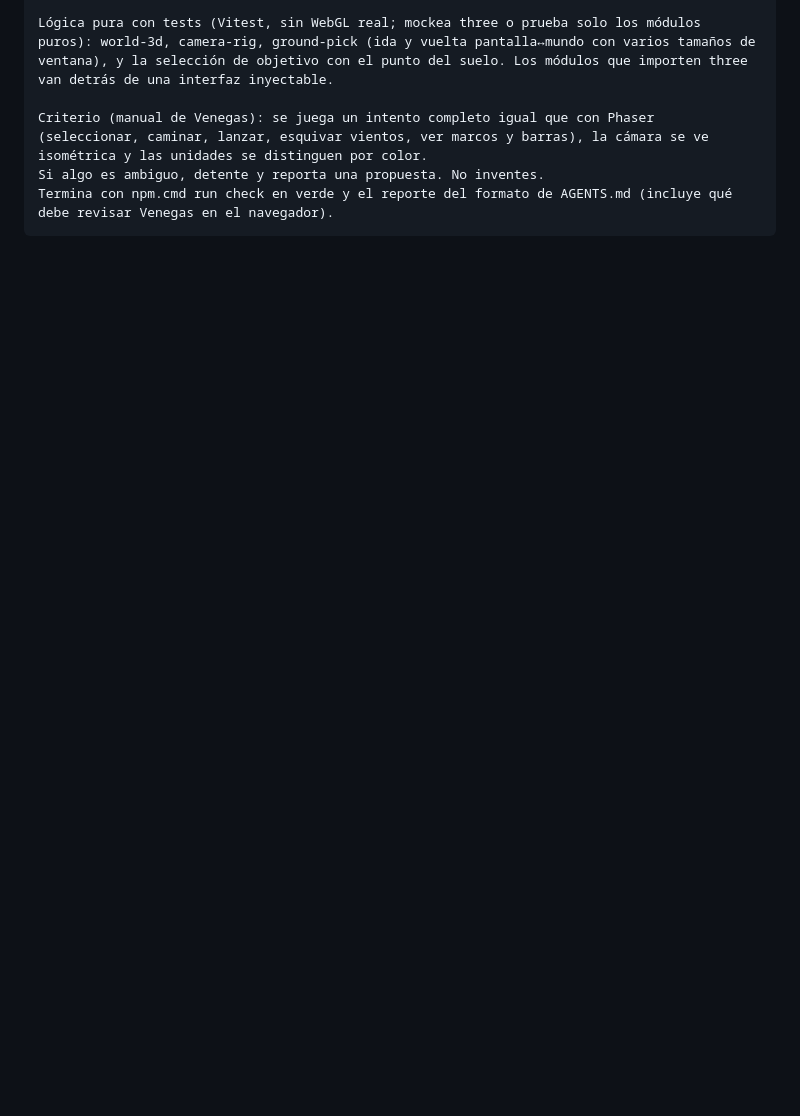
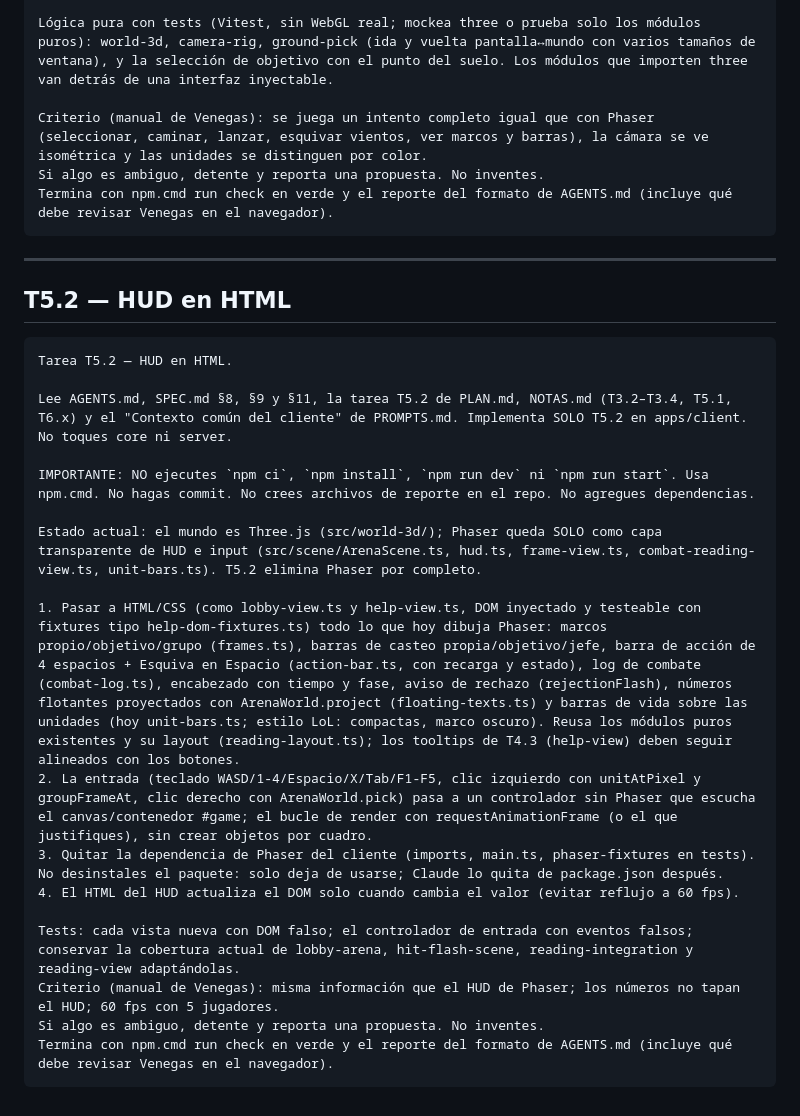
Before and after one commit to LuisGabriel112/mictlan, a Markdown page: PROMPTS.md, the part around the change. Rendered like a GitHub page; blank space fills up the shorter version.

Commit message:
docs: prompt de T5.2 (HUD en HTML)
Claude-Session: https://claude.ai/code/session_01WeqZnMYMoqHUJB2mh5ygJN

````diff
--- a/PROMPTS.md
+++ b/PROMPTS.md
@@ -131,3 +131,27 @@ Criterio (manual de Venegas): se juega un intento completo igual que con Phaser
 Si algo es ambiguo, detente y reporta una propuesta. No inventes.
 Termina con npm.cmd run check en verde y el reporte del formato de AGENTS.md (incluye qué debe revisar Venegas en el navegador).
 ```
+
+---
+
+## T5.2 — HUD en HTML
+
+```
+Tarea T5.2 — HUD en HTML.
+
+Lee AGENTS.md, SPEC.md §8, §9 y §11, la tarea T5.2 de PLAN.md, NOTAS.md (T3.2–T3.4, T5.1, T6.x) y el "Contexto común del cliente" de PROMPTS.md. Implementa SOLO T5.2 en apps/client. No toques core ni server.
+
+IMPORTANTE: NO ejecutes `npm ci`, `npm install`, `npm run dev` ni `npm run start`. Usa npm.cmd. No hagas commit. No crees archivos de reporte en el repo. No agregues dependencias.
+
+Estado actual: el mundo es Three.js (src/world-3d/); Phaser queda SOLO como capa transparente de HUD e input (src/scene/ArenaScene.ts, hud.ts, frame-view.ts, combat-reading-view.ts, unit-bars.ts). T5.2 elimina Phaser por completo.
+
+1. Pasar a HTML/CSS (como lobby-view.ts y help-view.ts, DOM inyectado y testeable con fixtures tipo help-dom-fixtures.ts) todo lo que hoy dibuja Phaser: marcos propio/objetivo/grupo (frames.ts), barras de casteo propia/objetivo/jefe, barra de acción de 4 espacios + Esquiva en Espacio (action-bar.ts, con recarga y estado), log de combate (combat-log.ts), encabezado con tiempo y fase, aviso de rechazo (rejectionFlash), números flotantes proyectados con ArenaWorld.project (floating-texts.ts) y barras de vida sobre las unidades (hoy unit-bars.ts; estilo LoL: compactas, marco oscuro). Reusa los módulos puros existentes y su layout (reading-layout.ts); los tooltips de T4.3 (help-view) deben seguir alineados con los botones.
+2. La entrada (teclado WASD/1-4/Espacio/X/Tab/F1-F5, clic izquierdo con unitAtPixel y groupFrameAt, clic derecho con ArenaWorld.pick) pasa a un controlador sin Phaser que escucha el canvas/contenedor #game; el bucle de render con requestAnimationFrame (o el que justifiques), sin crear objetos por cuadro.
+3. Quitar la dependencia de Phaser del cliente (imports, main.ts, phaser-fixtures en tests). No desinstales el paquete: solo deja de usarse; Claude lo quita de package.json después.
+4. El HTML del HUD actualiza el DOM solo cuando cambia el valor (evitar reflujo a 60 fps).
+
+Tests: cada vista nueva con DOM falso; el controlador de entrada con eventos falsos; conservar la cobertura actual de lobby-arena, hit-flash-scene, reading-integration y reading-view adaptándolas.
+Criterio (manual de Venegas): misma información que el HUD de Phaser; los números no tapan el HUD; 60 fps con 5 jugadores.
+Si algo es ambiguo, detente y reporta una propuesta. No inventes.
+Termina con npm.cmd run check en verde y el reporte del formato de AGENTS.md (incluye qué debe revisar Venegas en el navegador).
+```
````
